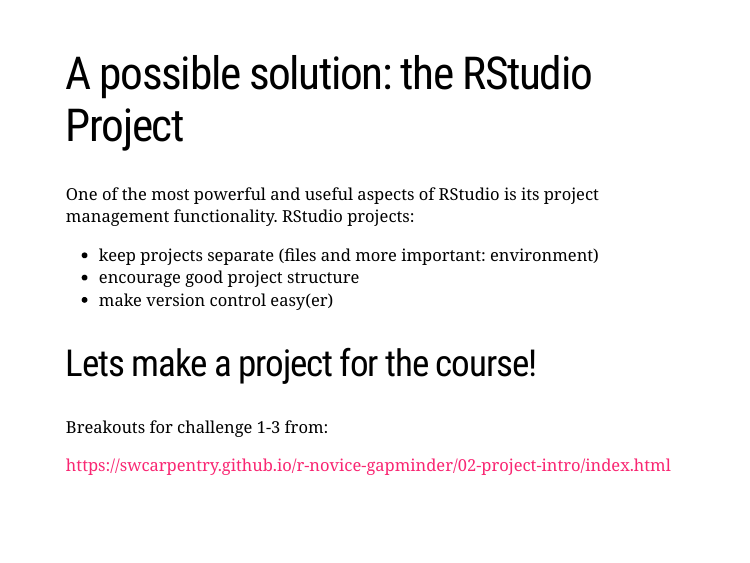
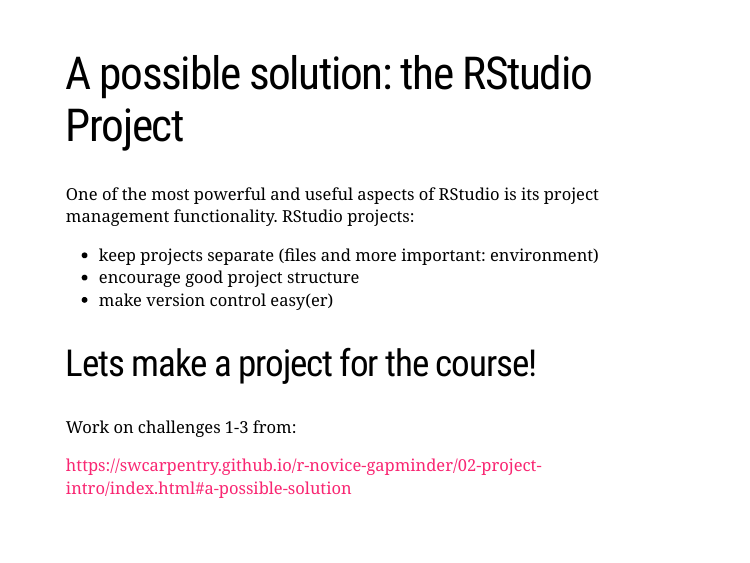
Before and after one commit to blongworth/2021-10-WHOI-R-presentations, an R Markdown document (02-project-intro.Rmd): page 10 of 10. Rendered offline with R 4.5, knitr and Pandoc, with nearby package versions; the slides are laid out offline by our stand-in for remark.js, each with all of its steps uncovered, in fonts that may differ from those the slides ask for, and without slide numbers, shadows or browser add-ons.

Commit message:
Edit challenge link

```diff
--- a/02-project-intro.Rmd
+++ b/02-project-intro.Rmd
@@ -130,6 +130,6 @@
 
 ## Lets make a project for the course!
 
-Breakouts for challenge 1-3 from:
+Work on challenges 1-3 from:
 
-https://swcarpentry.github.io/r-novice-gapminder/02-project-intro/index.html
+https://swcarpentry.github.io/r-novice-gapminder/02-project-intro/index.html#a-possible-solution
```
Also changed, not shown: 02-project-intro.html.
